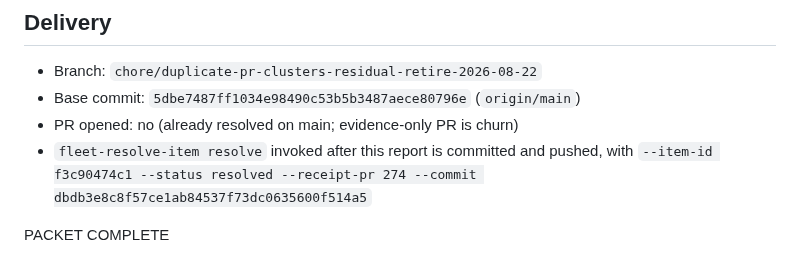
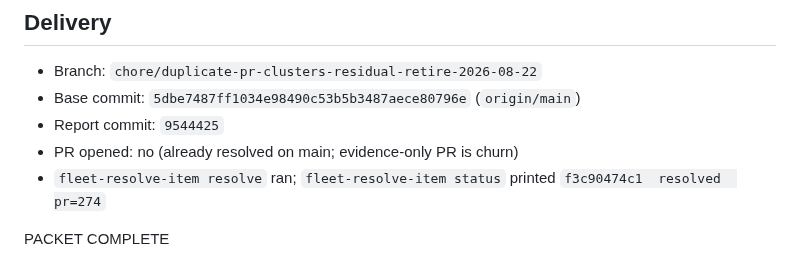
Before and after one commit to Nishfleet/TinyStudio.io, a Markdown page: .lane/reports/chore-duplicate-pr-clusters-residual-retire-2026-08-22.md, the part around the change. Drawn GitHub-style.

Commit message:
docs(lane): record fleet-resolve-item receipt for f3c90474c1 (pr=274)
Co-authored-by: Cursor <cursoragent@cursor.com>

```diff
--- a/.lane/reports/chore-duplicate-pr-clusters-residual-retire-2026-08-22.md
+++ b/.lane/reports/chore-duplicate-pr-clusters-residual-retire-2026-08-22.md
@@ -80,7 +80,8 @@ No source files changed.
 
 - Branch: `chore/duplicate-pr-clusters-residual-retire-2026-08-22`
 - Base commit: `5dbe7487ff1034e98490c53b5b3487aece80796e` (`origin/main`)
+- Report commit: `9544425`
 - PR opened: no (already resolved on main; evidence-only PR is churn)
-- `fleet-resolve-item resolve` invoked after this report is committed and pushed, with `--item-id f3c90474c1 --status resolved --receipt-pr 274 --commit dbdb3e8c8f57ce1ab84537f73dc0635600f514a5`
+- `fleet-resolve-item resolve` ran; `fleet-resolve-item status` printed `f3c90474c1  resolved  pr=274`
 
 PACKET COMPLETE
```
